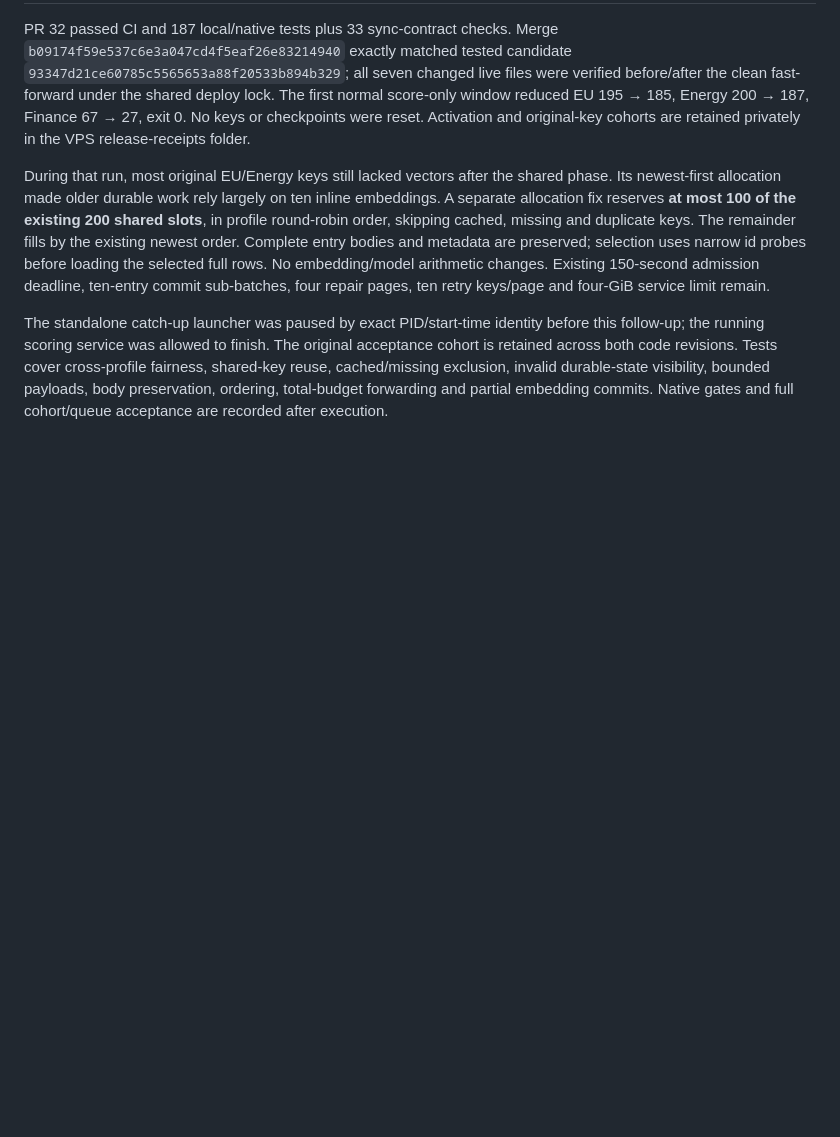
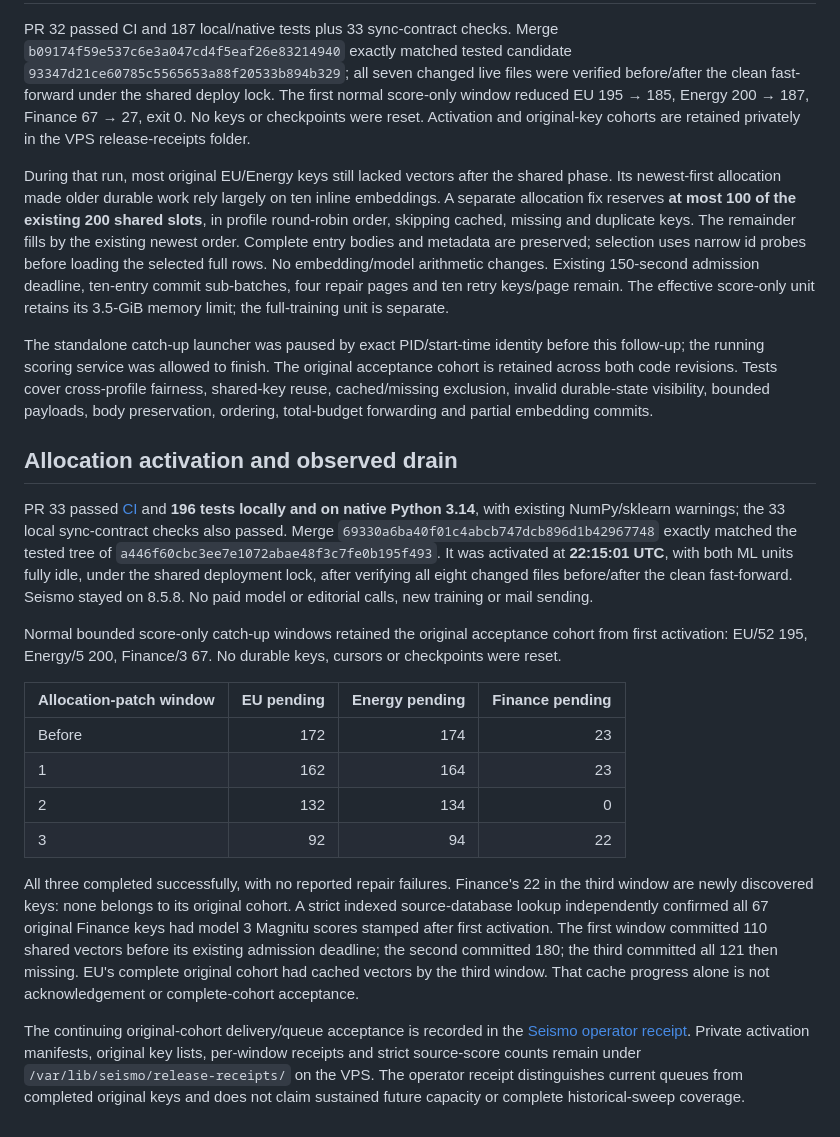
Before and after one commit to hektopascal2026/magnitu-v3, a Markdown page: docs/audits/repair-backpressure-20261029.md, the part around the change. GitHub-like rendering; blank space fills up the shorter version.

Commit message:
docs: record repair allocation activation and net drain

```diff
--- a/docs/audits/repair-backpressure-20261029.md
+++ b/docs/audits/repair-backpressure-20261029.md
@@ -74,12 +74,50 @@ missing and duplicate keys. The remainder fills by the existing newest order.
 Complete entry bodies and metadata are preserved; selection uses narrow id
 probes before loading the selected full rows. No embedding/model arithmetic
 changes. Existing 150-second admission deadline, ten-entry commit sub-batches,
-four repair pages, ten retry keys/page and four-GiB service limit remain.
+four repair pages and ten retry keys/page remain. The effective score-only unit
+retains its 3.5-GiB memory limit; the full-training unit is separate.
 
 The standalone catch-up launcher was paused by exact PID/start-time identity
 before this follow-up; the running scoring service was allowed to finish.
 The original acceptance cohort is retained across both code revisions.
 Tests cover cross-profile fairness, shared-key reuse, cached/missing exclusion,
 invalid durable-state visibility, bounded payloads, body preservation, ordering,
-total-budget forwarding and partial embedding commits. Native gates and full
-cohort/queue acceptance are recorded after execution.
+total-budget forwarding and partial embedding commits.
+
+## Allocation activation and observed drain
+
+PR 33 passed [CI](https://github.com/hektopascal2026/magnitu-v3/actions/runs/40963891409)
+and **196 tests locally and on native Python 3.14**, with existing NumPy/sklearn
+warnings; the 33 local sync-contract checks also passed. Merge
+`69330a6ba40f01c4abcb747dcb896d1b42967748` exactly matched the tested tree of
+`a446f60cbc3ee7e1072abae48f3c7fe0b195f493`. It was activated at **22:15:01 UTC**,
+with both ML units fully idle, under the shared deployment lock, after verifying
+all eight changed files before/after the clean fast-forward. Seismo stayed on
+8.5.8. No paid model or editorial calls, new training or mail sending.
+
+Normal bounded score-only catch-up windows retained the original acceptance
+cohort from first activation: EU/52 195, Energy/5 200, Finance/3 67. No durable
+keys, cursors or checkpoints were reset.
+
+| Allocation-patch window | EU pending | Energy pending | Finance pending |
+| --- | ---: | ---: | ---: |
+| Before | 172 | 174 | 23 |
+| 1 | 162 | 164 | 23 |
+| 2 | 132 | 134 | 0 |
+| 3 | 92 | 94 | 22 |
+
+All three completed successfully, with no reported repair failures. Finance's
+22 in the third window are newly discovered keys: none belongs to its original
+cohort. A strict indexed source-database lookup independently confirmed all
+67 original Finance keys had model 3 Magnitu scores stamped after first
+activation. The first window committed 110 shared vectors before its existing
+admission deadline; the second committed 180; the third committed all 121 then
+missing. EU's complete original cohort had cached vectors by the third window.
+That cache progress alone is not acknowledgement or complete-cohort acceptance.
+
+The continuing original-cohort delivery/queue acceptance is recorded in the
+[Seismo operator receipt](https://github.com/hektopascal2026/seismo_1.0/blob/main/docs/audits/ml-repair-drain-20261029.md).
+Private activation manifests, original key lists, per-window receipts and strict
+source-score counts remain under `/var/lib/seismo/release-receipts/` on the VPS.
+The operator receipt distinguishes current queues from completed original keys
+and does not claim sustained future capacity or complete historical-sweep coverage.
```
